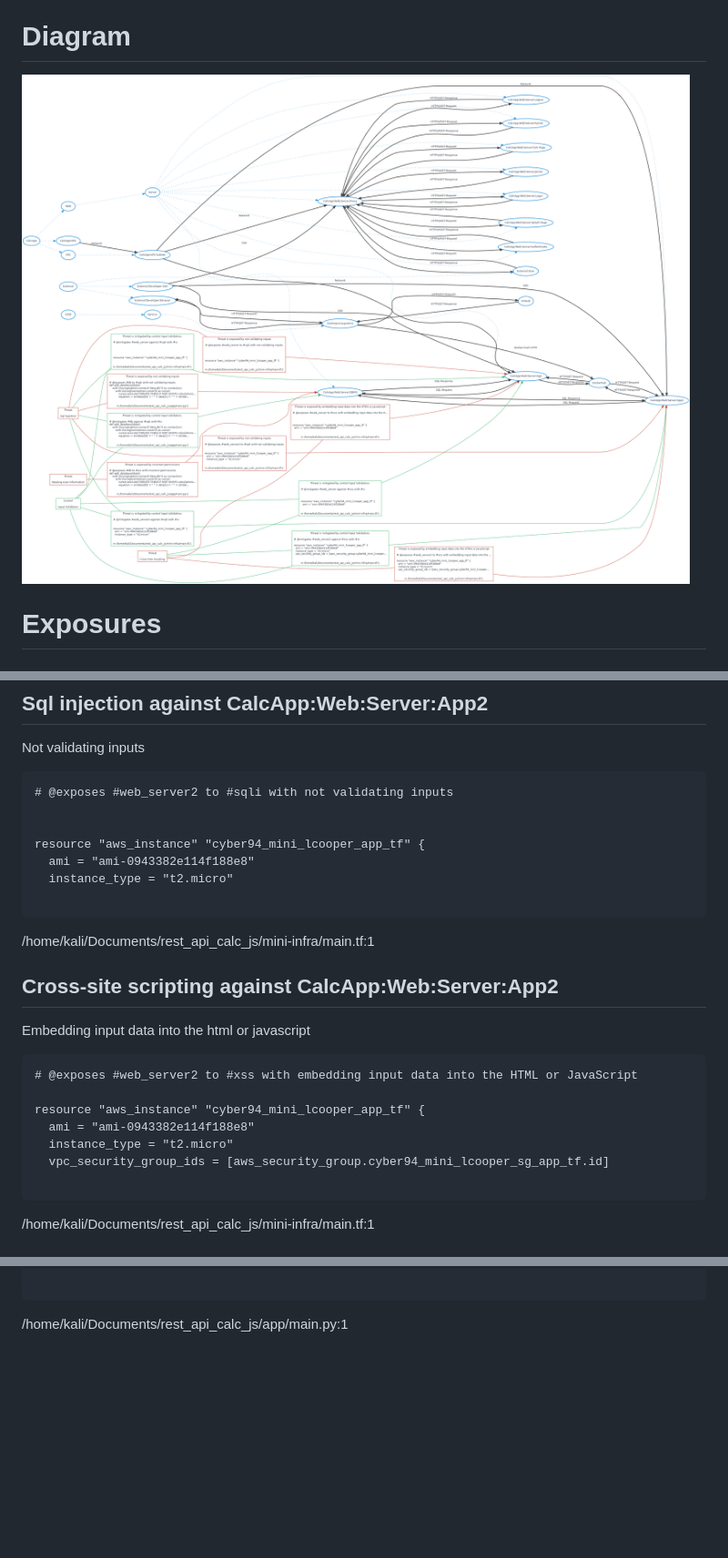
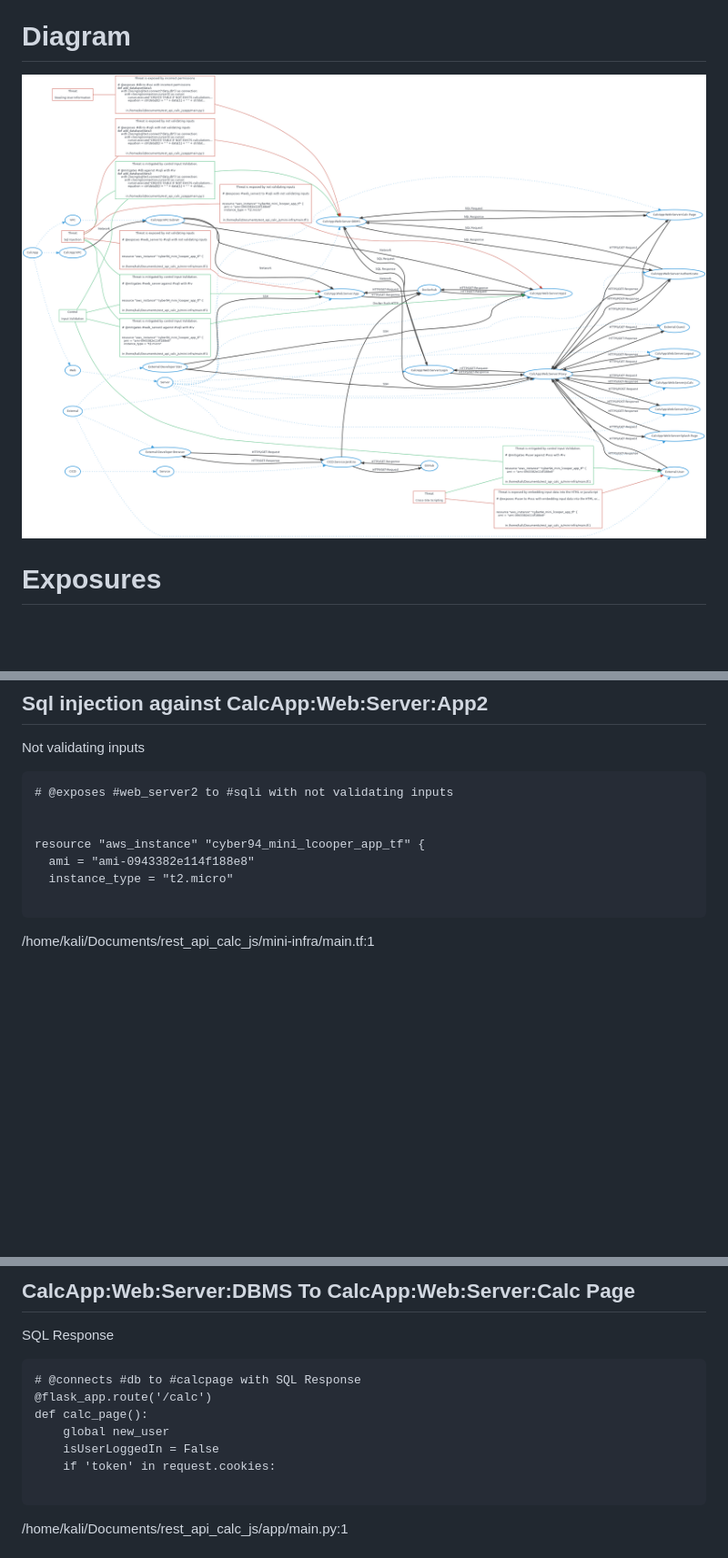
Before and after one commit to ItsSwixel/rest_api_calc_js, a Markdown page: ThreatModel.md, 3 parts joined by grey strips. Shown: that part at 91% size. GitHub-like rendering; pictures changed too: ThreatModel.md.png; blank space fills up the shorter version.

Commit message:
Final threat model update

````diff
--- a/ThreatModel.md
+++ b/ThreatModel.md
@@ -76,20 +76,6 @@ Not validating inputs
 resource "aws_instance" "cyber94_mini_lcooper_app_tf" {
   ami = "ami-0943382e114f188e8"
   instance_type = "t2.micro"
-
-```
-/home/kali/Documents/rest_api_calc_js/mini-infra/main.tf:1
-
-## Cross-site scripting against CalcApp:Web:Server:App2
-Embedding input data into the html or javascript
-
-```
-# @exposes #web_server2 to #xss with embedding input data into the HTML or JavaScript
-
-resource "aws_instance" "cyber94_mini_lcooper_app_tf" {
-  ami = "ami-0943382e114f188e8"
-  instance_type = "t2.micro"
-  vpc_security_group_ids = [aws_security_group.cyber94_mini_lcooper_sg_app_tf.id]
 
 ```
 /home/kali/Documents/rest_api_calc_js/mini-infra/main.tf:1
@@ -234,3 +224,13 @@ def add_database(data):
+## CalcApp:Web:Server:DBMS To CalcApp:Web:Server:Calc Page
+SQL Response
+
+```
+# @connects #db to #calcpage with SQL Response
+@flask_app.route('/calc')
+def calc_page():
+    global new_user
+    isUserLoggedIn = False
+    if 'token' in request.cookies:
 
 ```
 /home/kali/Documents/rest_api_calc_js/app/main.py:1
````
Also changed, not shown: other parts of ThreatModel.md (+70 -36 lines), 2 other files.
